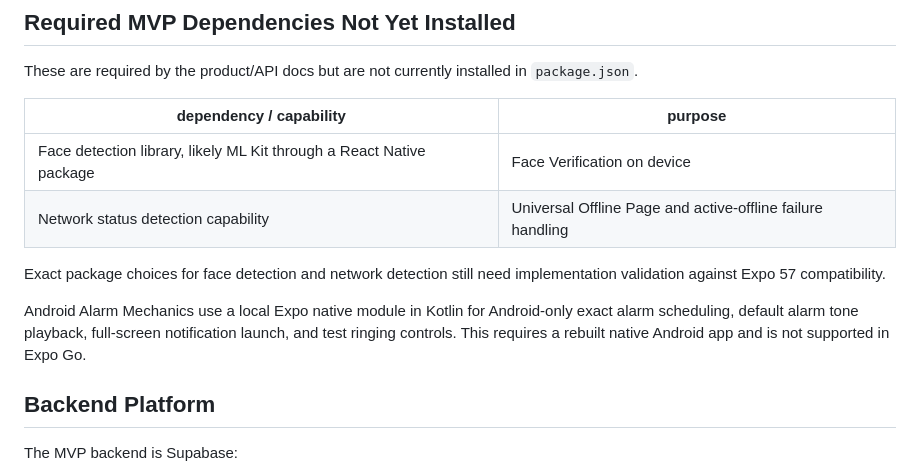
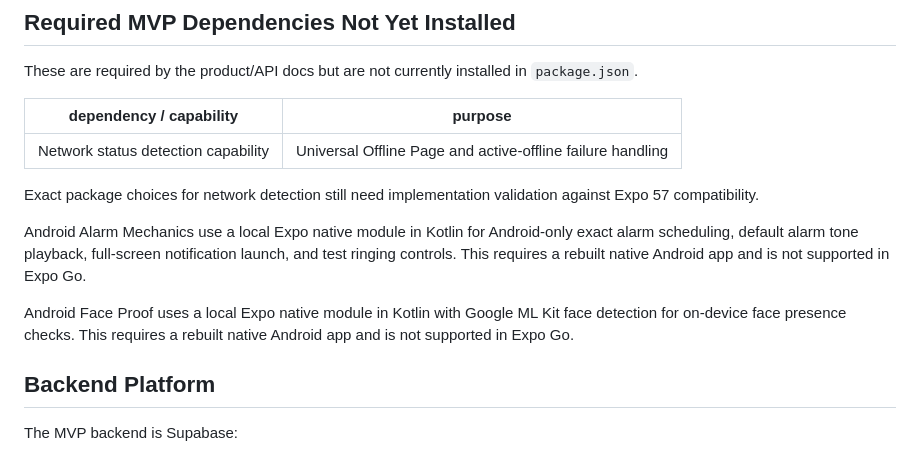
Before and after one commit to handsomeK-code/sleepy-face, a Markdown page: docs/tech_stack.md, the part around the change. Rendered like a GitHub page.

```diff
--- a/docs/tech_stack.md
+++ b/docs/tech_stack.md
@@ -67,12 +67,13 @@ These are required by the product/API docs but are not currently installed in `p
 
 | dependency / capability | purpose |
 | --- | --- |
-| Face detection library, likely ML Kit through a React Native package | Face Verification on device |
 | Network status detection capability | Universal Offline Page and active-offline failure handling |
 
-Exact package choices for face detection and network detection still need implementation validation against Expo 57 compatibility.
+Exact package choices for network detection still need implementation validation against Expo 57 compatibility.
 
 Android Alarm Mechanics use a local Expo native module in Kotlin for Android-only exact alarm scheduling, default alarm tone playback, full-screen notification launch, and test ringing controls. This requires a rebuilt native Android app and is not supported in Expo Go.
+
+Android Face Proof uses a local Expo native module in Kotlin with Google ML Kit face detection for on-device face presence checks. This requires a rebuilt native Android app and is not supported in Expo Go.
 
 ## Backend Platform
 
```
Also changed, not shown: docs/android_face_proof.md (added, +39 -0 lines), docs/codebase_structure.md (+3 -1 lines).
